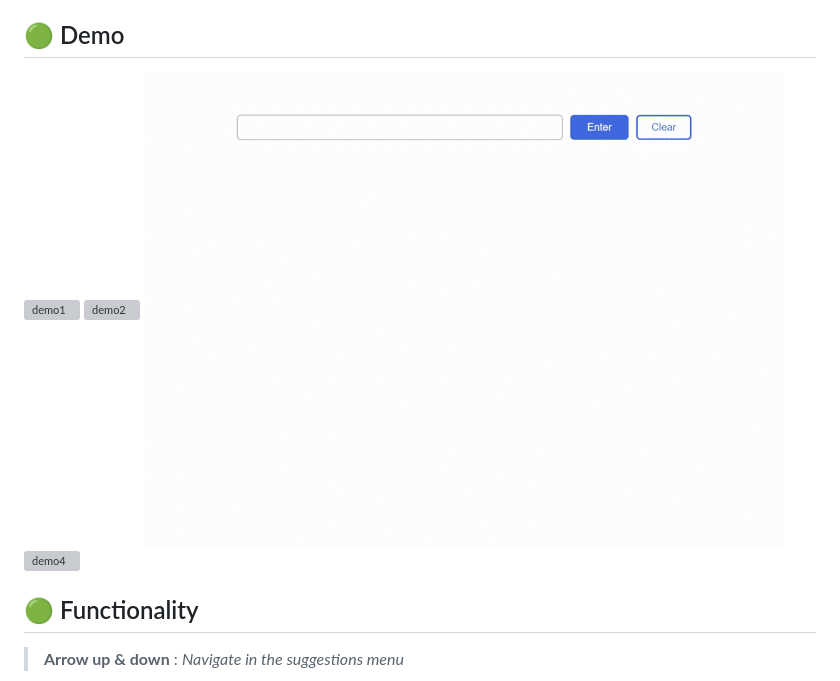
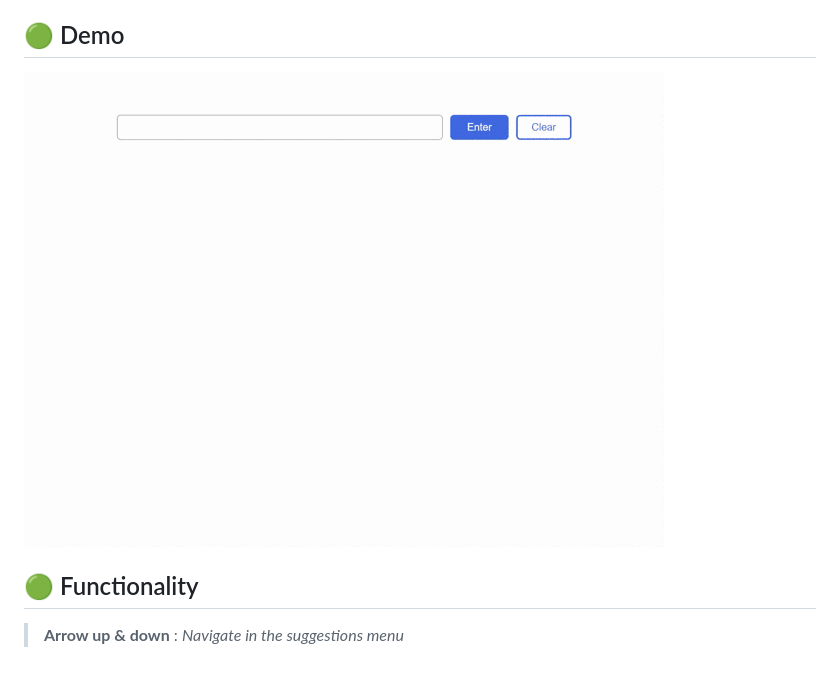
Before and after one commit to fg-codes/typeahead-search, a Markdown page: README.md, the part around the change. Rendered like a GitHub page; grey boxes are pictures that could not be loaded.

Commit message:
demo gif changed

```diff
--- a/README.md
+++ b/README.md
@@ -16,10 +16,7 @@ Coding this small typeahead search bar tool was an amusing moment! I had a great
 - Responsive Design: The tool is designed to work seamlessly on different devices and screen sizes.
 
 ## 🟢 Demo
-![demo1](./demo1.gif)
-![demo2](./demo2.gif)
-![demo3](./demo3.gif)
-![demo4](./demo1.gif)
+![demo](./demo.gif)
 
 ## 🟢 Functionality
 
```
Also changed, not shown: demo.gif (renamed from demo3.gif), demo4.gif (deleted), 2 other files.
